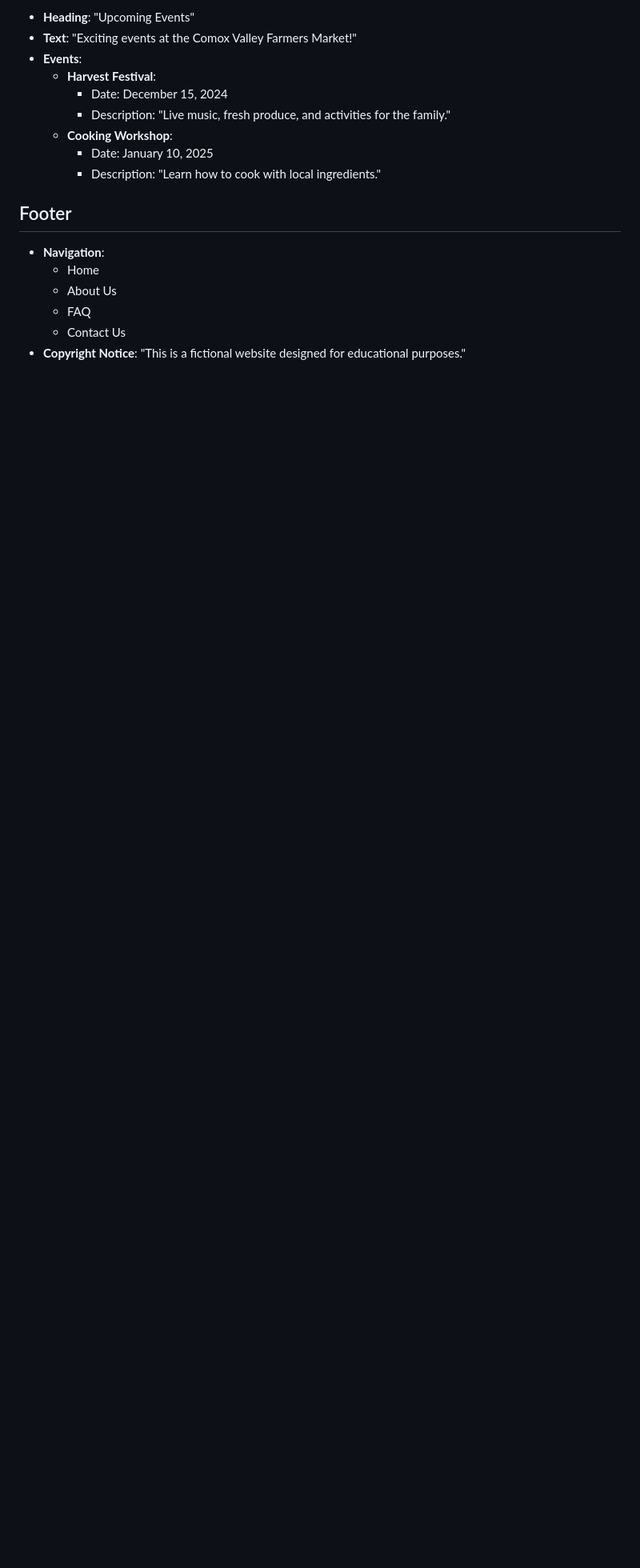
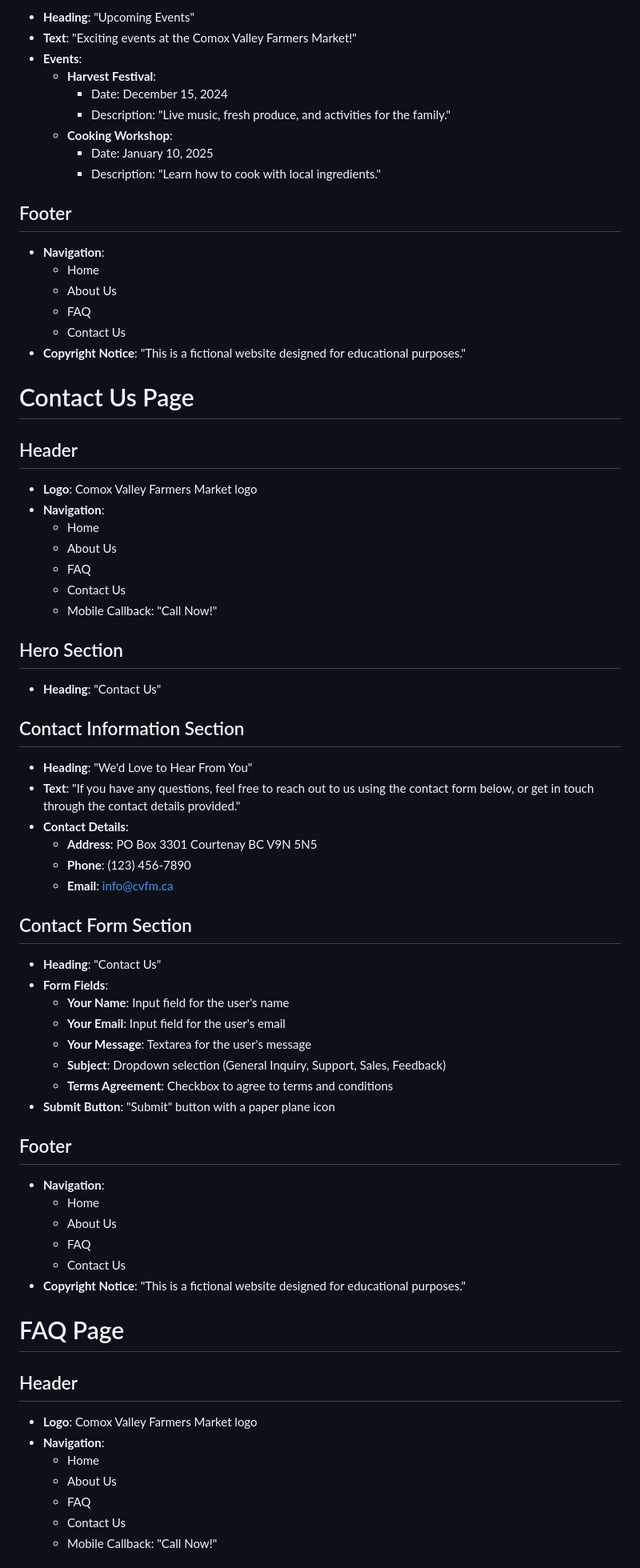
Before and after one commit to nic-dgl103-f24-cvs1/project-olegmedv, a Markdown page: README.md, the part around the change printed below. Shown: that part at 80% size. GitHub-like rendering; blank space fills up the shorter version.

```diff
--- a/README.md
+++ b/README.md
@@ -156,3 +156,57 @@ We can use the logo and photos from the current website.
   - FAQ
   - Contact Us
 - **Copyright Notice**: "This is a fictional website designed for educational purposes."
+
+
+# Contact Us Page
+
+## Header
+- **Logo**: Comox Valley Farmers Market logo
+- **Navigation**:
+  - Home
+  - About Us
+  - FAQ
+  - Contact Us
+  - Mobile Callback: "Call Now!"
+
+## Hero Section
+- **Heading**: "Contact Us"
+
+## Contact Information Section
+- **Heading**: "We'd Love to Hear From You"
+- **Text**: "If you have any questions, feel free to reach out to us using the contact form below, or get in touch through the contact details provided."
+- **Contact Details**:
+  - **Address**: PO Box 3301 Courtenay BC V9N 5N5
+  - **Phone**: (123) 456-7890
+  - **Email**: info@cvfm.ca
+
+## Contact Form Section
+- **Heading**: "Contact Us"
+- **Form Fields**:
+  - **Your Name**: Input field for the user's name
+  - **Your Email**: Input field for the user's email
+  - **Your Message**: Textarea for the user's message
+  - **Subject**: Dropdown selection (General Inquiry, Support, Sales, Feedback)
+  - **Terms Agreement**: Checkbox to agree to terms and conditions
+- **Submit Button**: "Submit" button with a paper plane icon
+
+## Footer
+- **Navigation**:
+  - Home
+  - About Us
+  - FAQ
+  - Contact Us
+- **Copyright Notice**: "This is a fictional website designed for educational purposes."
+
+
+# FAQ Page
+
+## Header
+- **Logo**: Comox Valley Farmers Market logo
+- **Navigation**:
+  - Home
+  - About Us
+  - FAQ
+  - Contact Us
+  - Mobile Callback: "Call Now!"
+
```
Also changed, not shown: other parts of README.md (+97 -0 lines).
